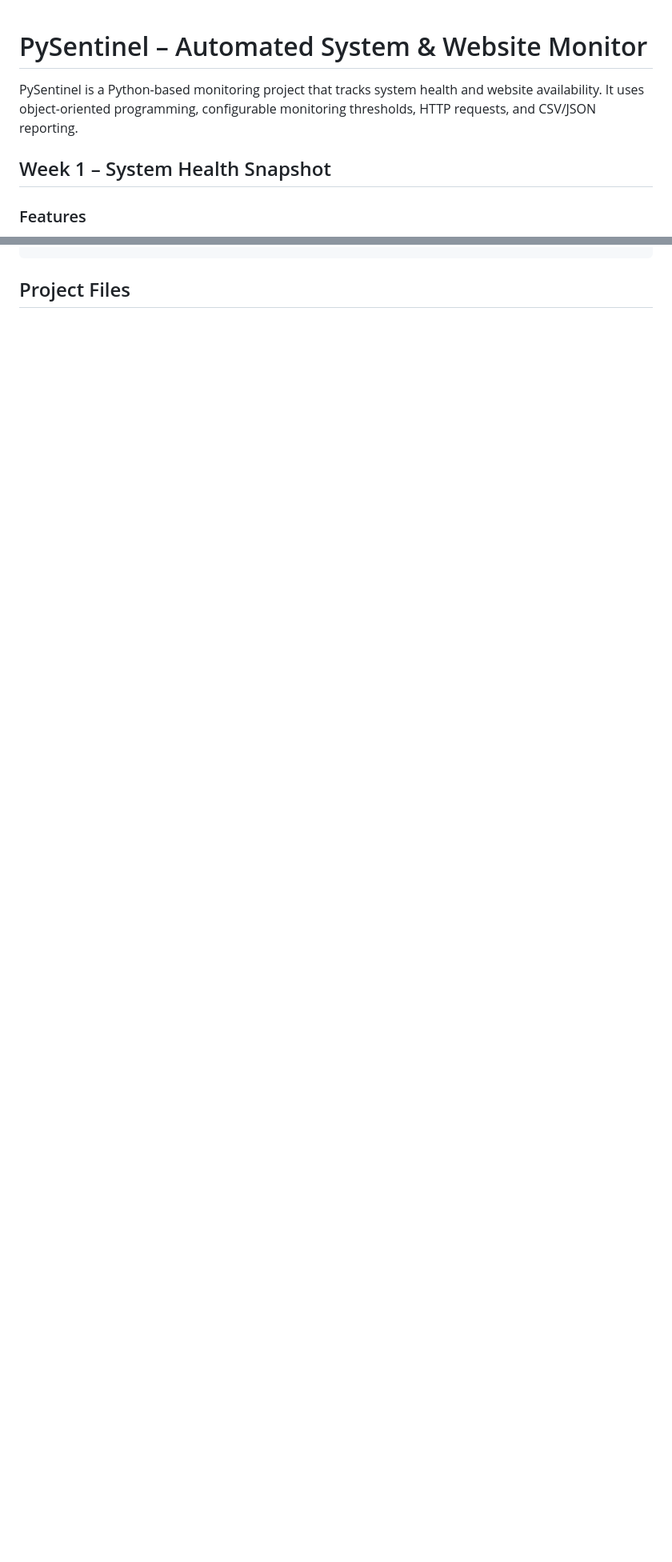
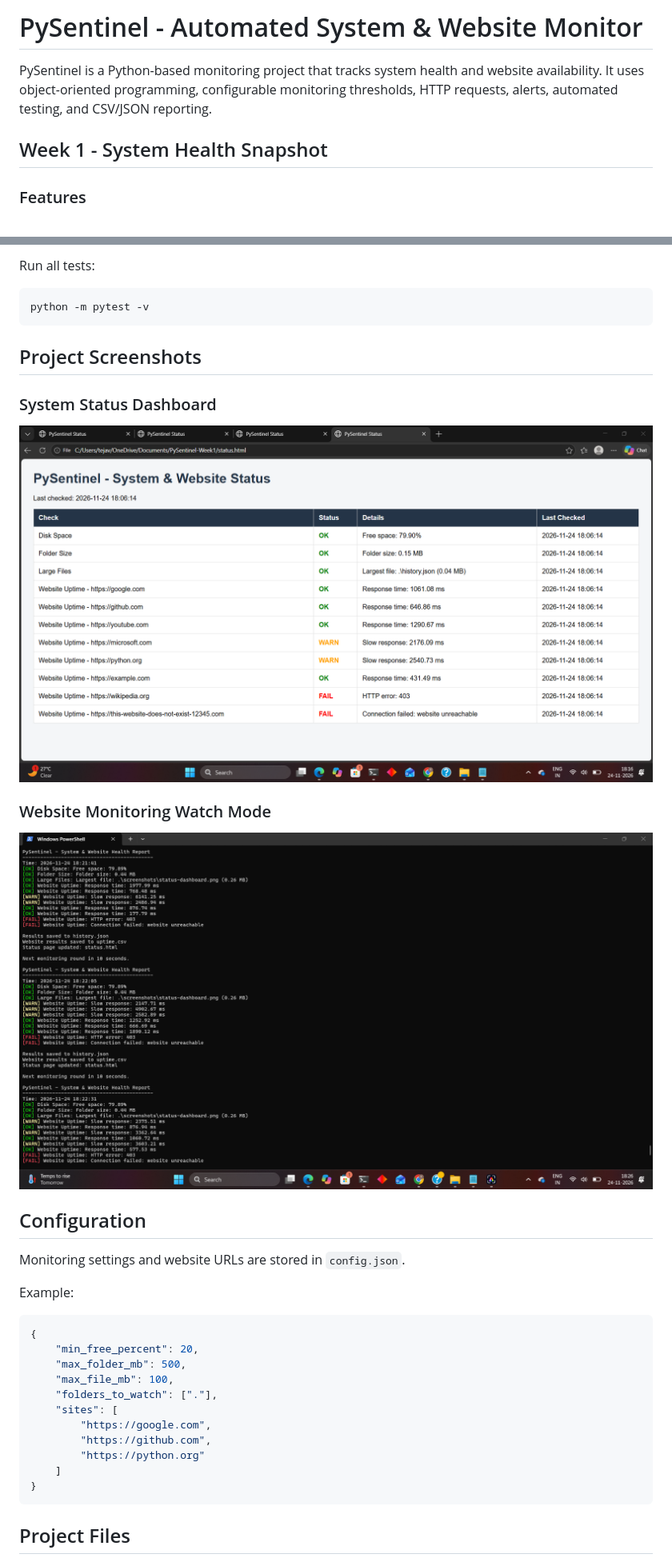
Before and after one commit to b25cy1018-ai/PySentinel-Week1, a Markdown page: README.md, 2 parts joined by grey strips. Shown at 80% size. Rendered like a GitHub page; pictures changed too: screenshots/status-dashboard.png (added), screenshots/watch-mode.png (added); blank space fills up the shorter version.

Commit message:
Complete Week 4 monitoring, alerts, dashboard and tests

````diff
--- a/README.md
+++ b/README.md
@@ -1,9 +1,8 @@
+# PySentinel - Automated System & Website Monitor
 
-# PySentinel – Automated System & Website Monitor
+PySentinel is a Python-based monitoring project that tracks system health and website availability. It uses object-oriented programming, configurable monitoring thresholds, HTTP requests, alerts, automated testing, and CSV/JSON reporting.
 
-PySentinel is a Python-based monitoring project that tracks system health and website availability. It uses object-oriented programming, configurable monitoring thresholds, HTTP requests, and CSV/JSON reporting.
-
-## Week 1 – System Health Snapshot
+## Week 1 - System Health Snapshot
 
 ### Features
 - Checks total, used, and free disk space.
@@ -73,3 +120,35 @@ python main.py --summary
+Run all tests:
+```bash
+python -m pytest -v
+```
+
+## Project Screenshots
+
+### System Status Dashboard
+
+![System Status Dashboard](screenshots/status-dashboard.png)
+
+### Website Monitoring Watch Mode
+
+![Website Monitoring Watch Mode](screenshots/watch-mode.png)
+
+## Configuration
+
+Monitoring settings and website URLs are stored in `config.json`.
+
+Example:
+```json
+{
+    "min_free_percent": 20,
+    "max_folder_mb": 500,
+    "max_file_mb": 100,
+    "folders_to_watch": ["."],
+    "sites": [
+        "https://google.com",
+        "https://github.com",
+        "https://python.org"
+    ]
+}
 ```
 
 ## Project Files
````
Also changed, not shown: other parts of README.md (+74 -18 lines), 10 other files.
